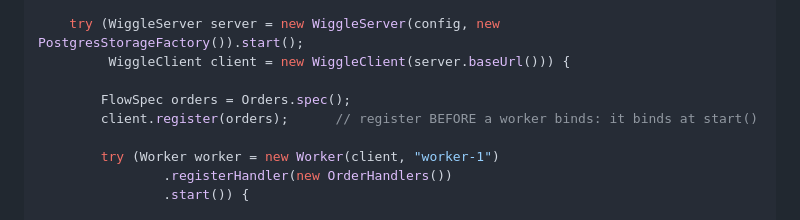
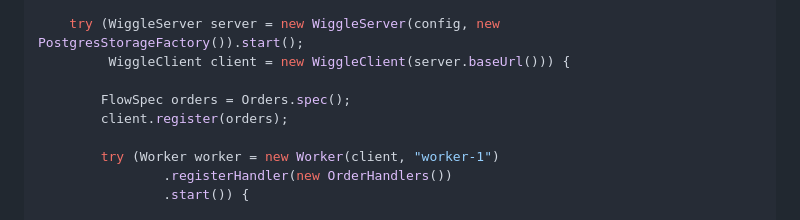
Before and after one commit to hadielmougy/wiggle-site, a Markdown page: content/tutorial/embedded.md, the part around the change. GitHub-like rendering.

```diff
--- a/content/tutorial/embedded.md
+++ b/content/tutorial/embedded.md
@@ -136,7 +136,7 @@ public static void main(String[] args) throws Exception {
          WiggleClient client = new WiggleClient(server.baseUrl())) {
 
         FlowSpec orders = Orders.spec();
-        client.register(orders);      // register BEFORE a worker binds: it binds at start()
+        client.register(orders);
 
         try (Worker worker = new Worker(client, "worker-1")
                 .registerHandler(new OrderHandlers())
```
